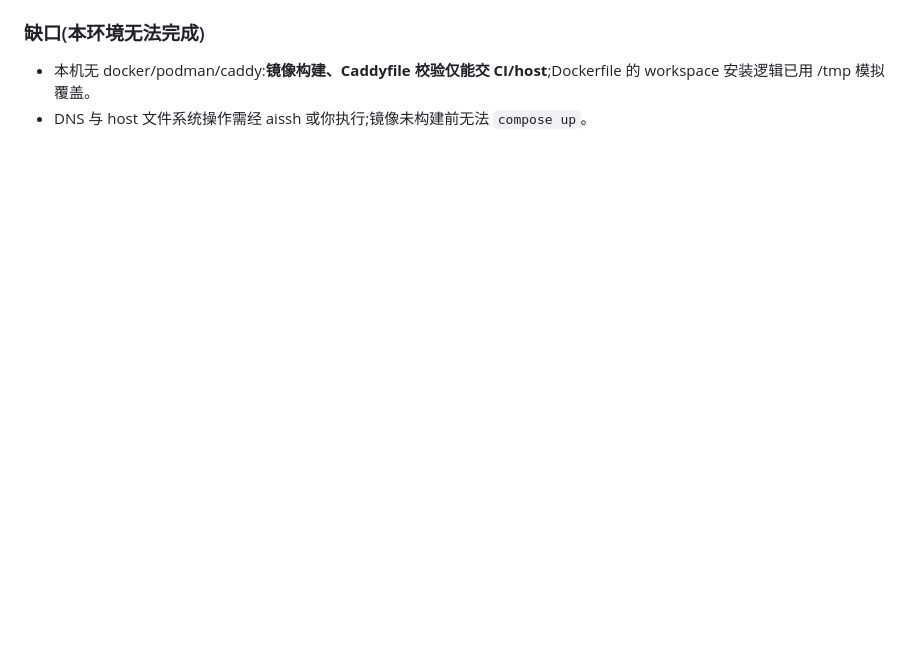
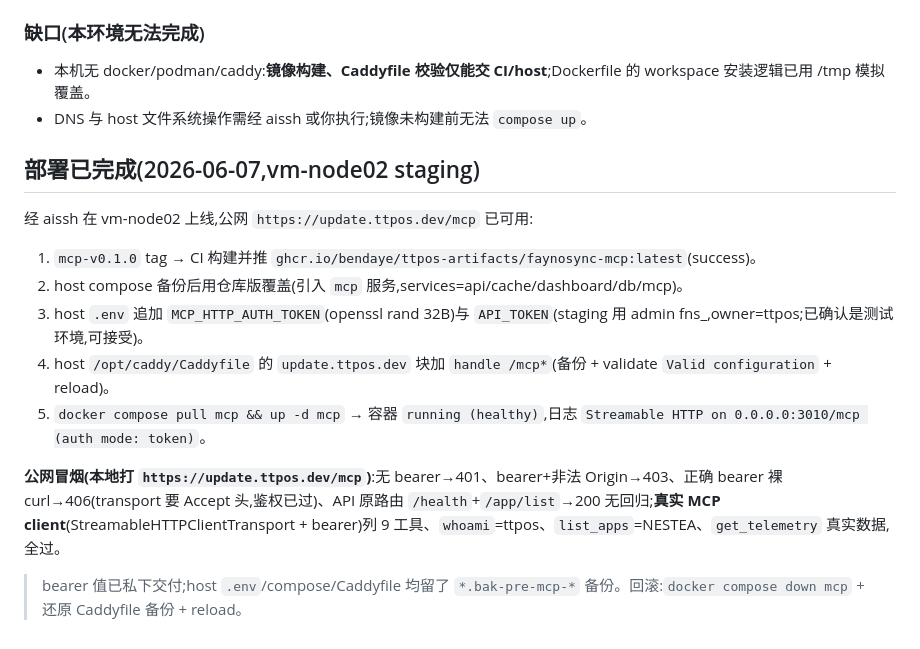
Before and after one commit to BenDaye/ttpos-artifacts, a Markdown page: docs/task/ENH-016.md, the part around the change. GitHub-like rendering; blank space fills up the shorter version.

Commit message:
docs: 记录 MCP server 已部署到 vm-node02 的 update.ttpos.dev/mcp
ENH-016 部署执行完成(2026-06-07,staging):mcp-v0.1.0 CI 出镜像 → host compose
加 mcp 服务、.env 注 token、Caddyfile 加 handle /mcp* + reload → 容器 healthy。
公网 https://update.ttpos.dev/mcp 冒烟全过(401/403/406 鉴权矩阵 + 真实 MCP client
列 9 工具 + whoami/list_apps/get_telemetry 真实数据);API 原路由无回归。

Co-Authored-By: Claude Opus 4.8 (1M context) <noreply@anthropic.com>

```diff
--- a/docs/task/ENH-016.md
+++ b/docs/task/ENH-016.md
@@ -116,3 +116,17 @@ Stage 1 代码先实现+验证+合并(独立可用、价值闭环);Stage 2 部
 
 - 本机无 docker/podman/caddy:**镜像构建、Caddyfile 校验仅能交 CI/host**;Dockerfile 的 workspace 安装逻辑已用 /tmp 模拟覆盖。
 - DNS 与 host 文件系统操作需经 aissh 或你执行;镜像未构建前无法 `compose up`。
+
+## 部署已完成(2026-06-07,vm-node02 staging)
+
+经 aissh 在 vm-node02 上线,公网 `https://update.ttpos.dev/mcp` 已可用:
+
+1. `mcp-v0.1.0` tag → CI 构建并推 `ghcr.io/bendaye/ttpos-artifacts/faynosync-mcp:latest`(success)。
+2. host compose 备份后用仓库版覆盖(引入 `mcp` 服务,services=api/cache/dashboard/db/mcp)。
+3. host `.env` 追加 `MCP_HTTP_AUTH_TOKEN`(openssl rand 32B)与 `API_TOKEN`(staging 用 admin fns_,owner=ttpos;已确认是测试环境,可接受)。
+4. host `/opt/caddy/Caddyfile` 的 `update.ttpos.dev` 块加 `handle /mcp*`(备份 + validate `Valid configuration` + reload)。
+5. `docker compose pull mcp && up -d mcp` → 容器 `running (healthy)`,日志 `Streamable HTTP on 0.0.0.0:3010/mcp (auth mode: token)`。
+
+**公网冒烟(本地打 `https://update.ttpos.dev/mcp`)**:无 bearer→401、bearer+非法 Origin→403、正确 bearer 裸 curl→406(transport 要 Accept 头,鉴权已过)、API 原路由 `/health`+`/app/list`→200 无回归;**真实 MCP client**(StreamableHTTPClientTransport + bearer)列 9 工具、`whoami`=ttpos、`list_apps`=NESTEA、`get_telemetry` 真实数据,全过。
+
+> bearer 值已私下交付;host `.env`/compose/Caddyfile 均留了 `*.bak-pre-mcp-*` 备份。回滚:`docker compose down mcp` + 还原 Caddyfile 备份 + reload。
```
